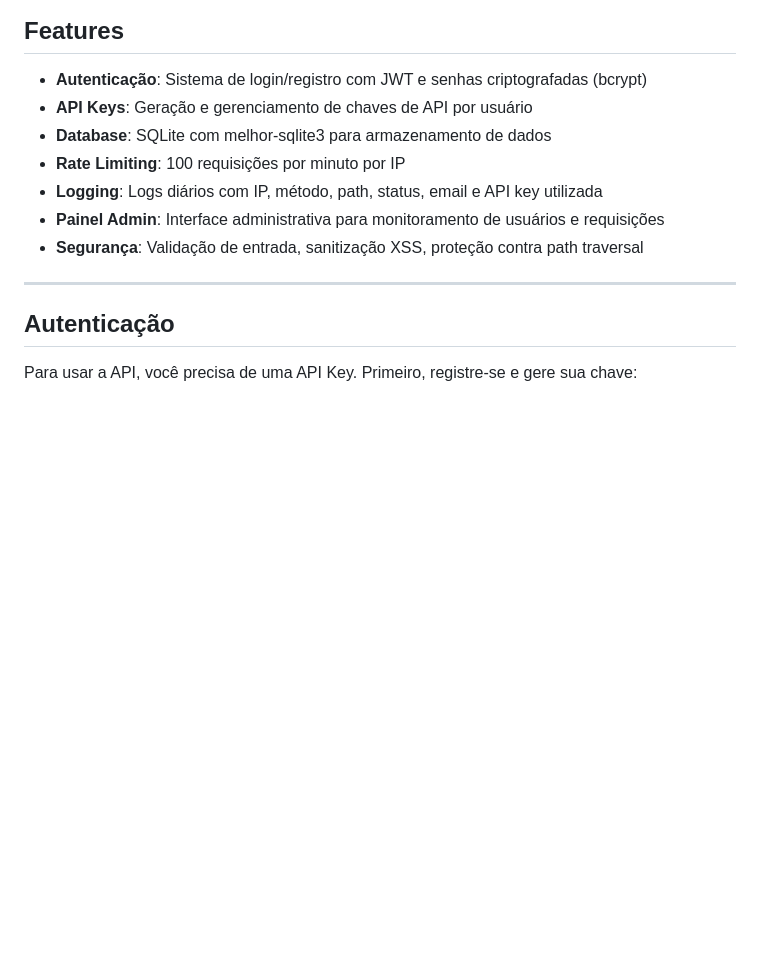
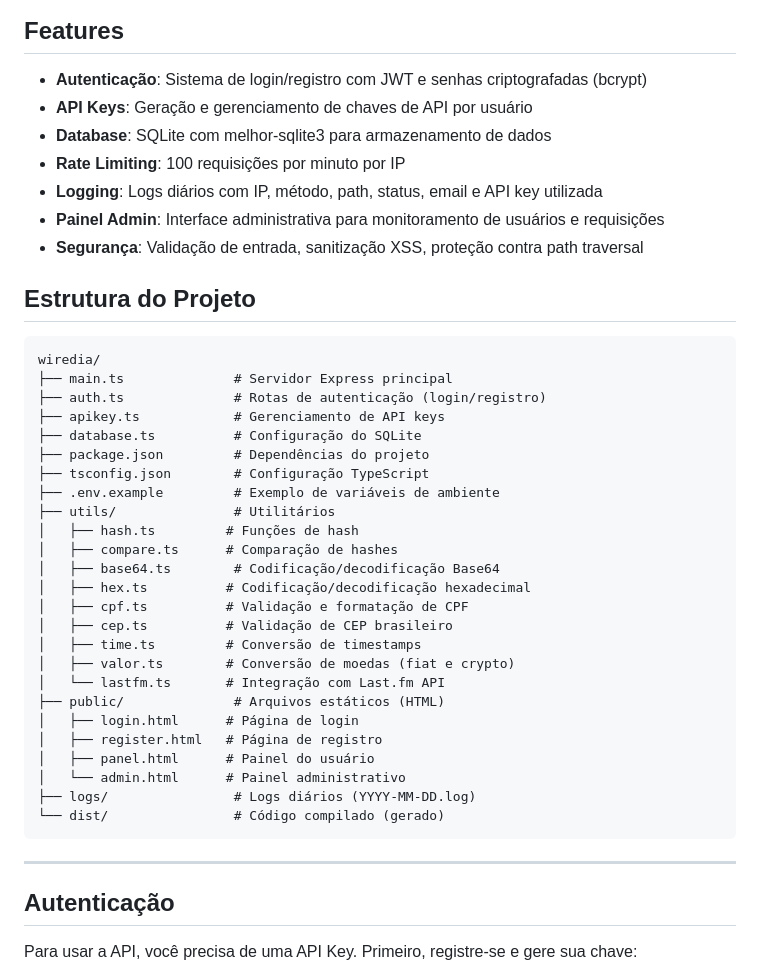
Before and after one commit to marcosltf/wiredia, a Markdown page: README.md, the part around the change. GitHub-like rendering; blank space fills up the shorter version.

Commit message:
docs: adicionar estrutura de arquivos no README

````diff
--- a/README.md
+++ b/README.md
@@ -12,6 +12,36 @@
 - **Logging**: Logs diários com IP, método, path, status, email e API key utilizada
 - **Painel Admin**: Interface administrativa para monitoramento de usuários e requisições
 - **Segurança**: Validação de entrada, sanitização XSS, proteção contra path traversal
+
+## Estrutura do Projeto
+
+```
+wiredia/
+├── main.ts              # Servidor Express principal
+├── auth.ts              # Rotas de autenticação (login/registro)
+├── apikey.ts            # Gerenciamento de API keys
+├── database.ts          # Configuração do SQLite
+├── package.json         # Dependências do projeto
+├── tsconfig.json        # Configuração TypeScript
+├── .env.example         # Exemplo de variáveis de ambiente
+├── utils/               # Utilitários
+│   ├── hash.ts         # Funções de hash
+│   ├── compare.ts      # Comparação de hashes
+│   ├── base64.ts        # Codificação/decodificação Base64
+│   ├── hex.ts          # Codificação/decodificação hexadecimal
+│   ├── cpf.ts          # Validação e formatação de CPF
+│   ├── cep.ts          # Validação de CEP brasileiro
+│   ├── time.ts         # Conversão de timestamps
+│   ├── valor.ts        # Conversão de moedas (fiat e crypto)
+│   └── lastfm.ts       # Integração com Last.fm API
+├── public/              # Arquivos estáticos (HTML)
+│   ├── login.html      # Página de login
+│   ├── register.html   # Página de registro
+│   ├── panel.html      # Painel do usuário
+│   └── admin.html      # Painel administrativo
+├── logs/                # Logs diários (YYYY-MM-DD.log)
+└── dist/                # Código compilado (gerado)
+```
 
 ---
 
````
